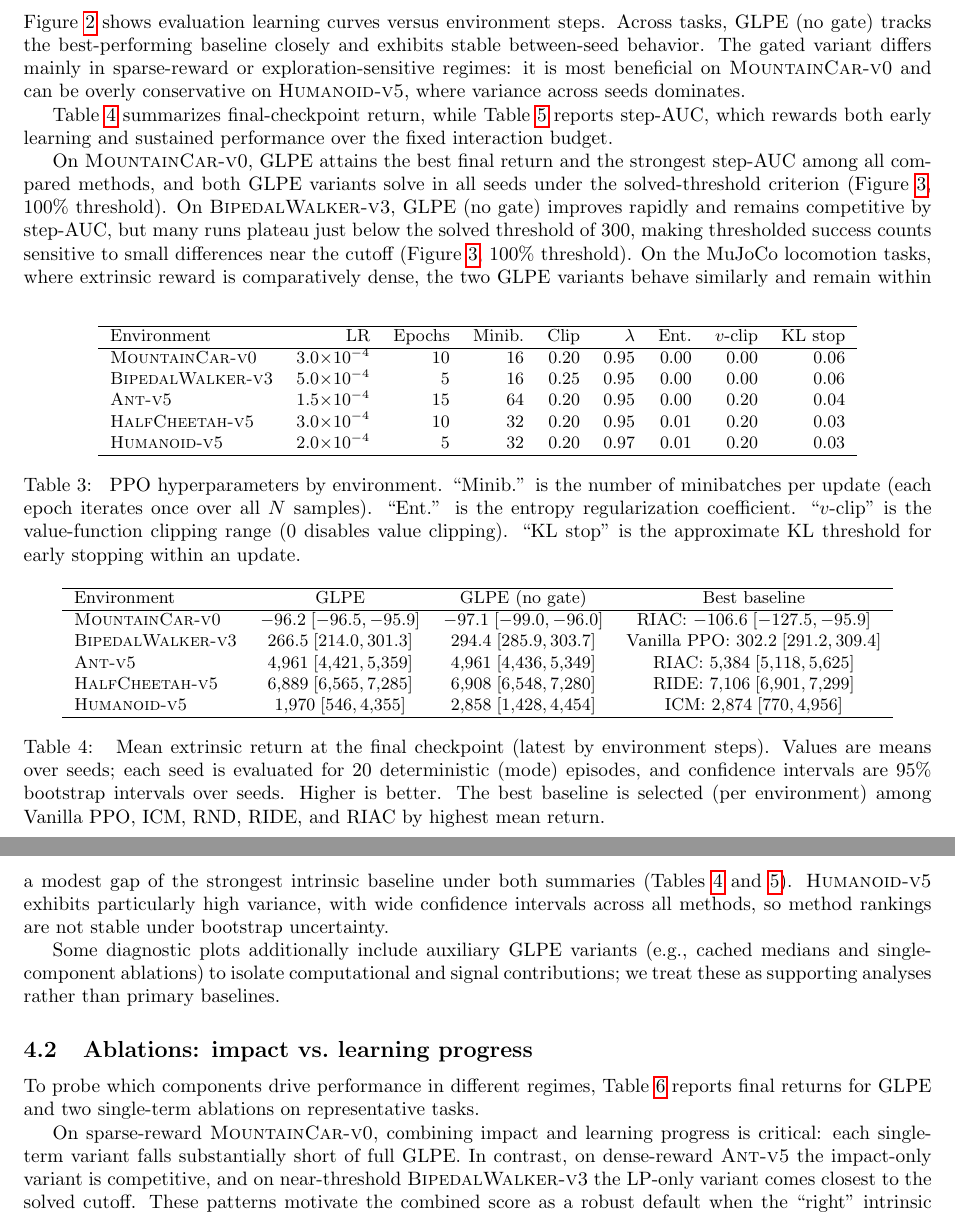
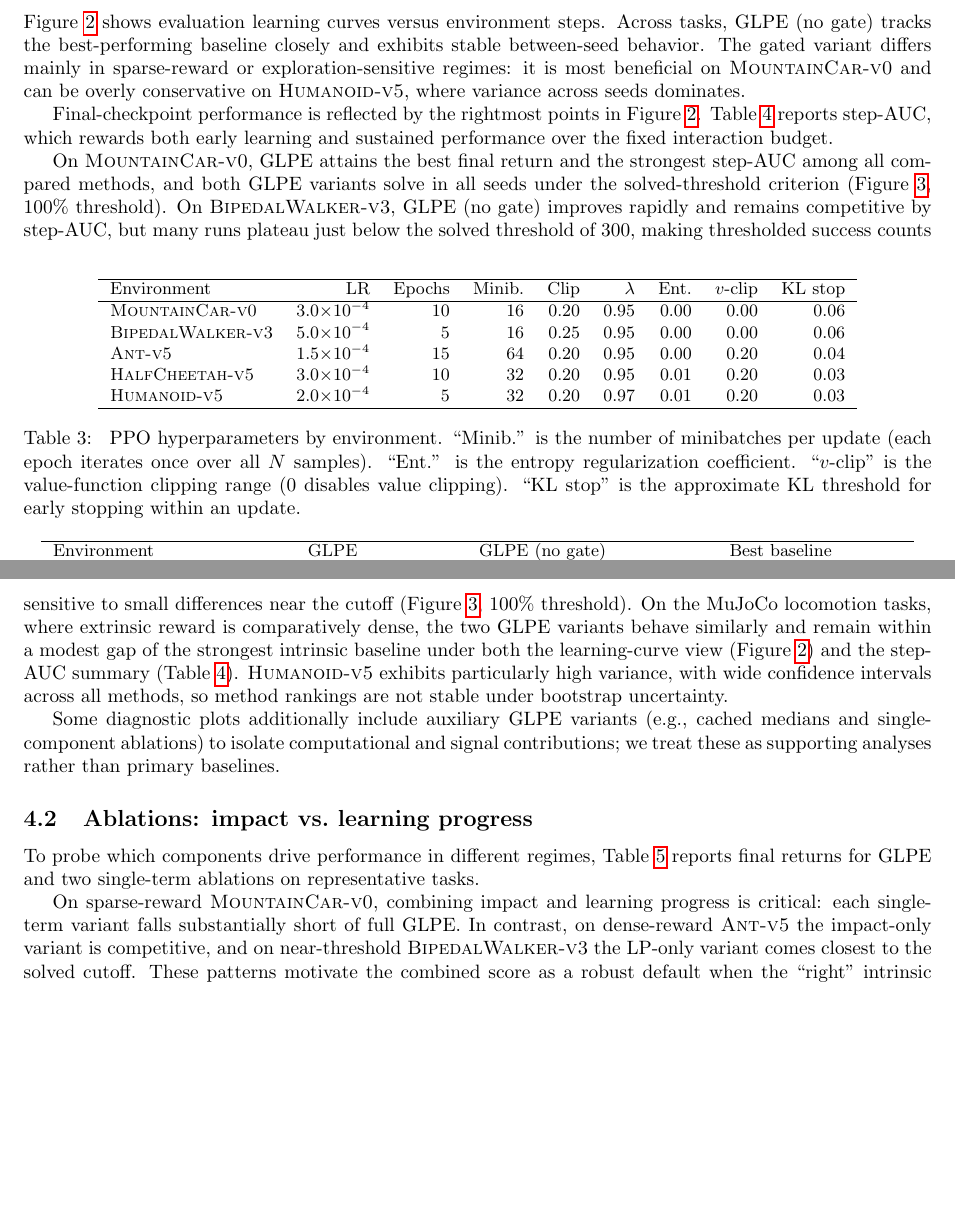
Before and after one commit to mikaelvincent/gated-learning-progress-exploration, a LaTeX paper (paper/targets/arxiv.tex, which reads paper/sections/04_results_and_discussion.tex): two parts of pages 8 and 10 of 15 before the commit and two parts of pages 8 and 9 of 14 after it, joined at a grey line, cut so that both start at the same text, the shorter picture padded with empty space. Compiled offline with pdfLaTeX.

Commit message:
Remove final-return table reference
* Point final-checkpoint performance to learning-curve endpoints to avoid repeating a scalar summary
* Keep step-AUC table as the only numeric summary for compact reporting

```diff
--- a/paper/sections/04_results_and_discussion.tex
+++ b/paper/sections/04_results_and_discussion.tex
@@ -12,14 +12,14 @@ The gated variant differs mainly in sparse-reward or exploration-sensitive regim
 
 \input{figures/eval_curves_baselines}
 
-Table~\ref{tab:final_returns_glpe_vs_baselines} summarizes final-checkpoint return, while Table~\ref{tab:auc_steps_glpe_vs_baselines} reports step-AUC, which rewards both early learning and sustained performance over the fixed interaction budget.
+Final-checkpoint performance is reflected by the rightmost points in Figure~\ref{fig:eval_curves_baselines}.
+Table~\ref{tab:auc_steps_glpe_vs_baselines} reports step-AUC, which rewards both early learning and sustained performance over the fixed interaction budget.
 
-\input{tables/final_returns_glpe_vs_baselines}
 \input{tables/auc_steps_glpe_vs_baselines}
 
 On \textsc{MountainCar-v0}, GLPE attains the best final return and the strongest step-AUC among all compared methods, and both GLPE variants solve in all seeds under the solved-threshold criterion (Figure~\ref{fig:steps_to_threshold_baselines}, 100\% threshold).
 On \textsc{BipedalWalker-v3}, GLPE (no gate) improves rapidly and remains competitive by step-AUC, but many runs plateau just below the solved threshold of $300$, making thresholded success counts sensitive to small differences near the cutoff (Figure~\ref{fig:steps_to_threshold_baselines}, 100\% threshold).
-On the MuJoCo locomotion tasks, where extrinsic reward is comparatively dense, the two GLPE variants behave similarly and remain within a modest gap of the strongest intrinsic baseline under both summaries (Tables~\ref{tab:final_returns_glpe_vs_baselines} and~\ref{tab:auc_steps_glpe_vs_baselines}).
+On the MuJoCo locomotion tasks, where extrinsic reward is comparatively dense, the two GLPE variants behave similarly and remain within a modest gap of the strongest intrinsic baseline under both the learning-curve view (Figure~\ref{fig:eval_curves_baselines}) and the step-AUC summary (Table~\ref{tab:auc_steps_glpe_vs_baselines}).
 \textsc{Humanoid-v5} exhibits particularly high variance, with wide confidence intervals across all methods, so method rankings are not stable under bootstrap uncertainty.
 
 Some diagnostic plots additionally include auxiliary GLPE variants (e.g., cached medians and single-component ablations) to isolate computational and signal contributions; we treat these as supporting analyses rather than primary baselines.
```
